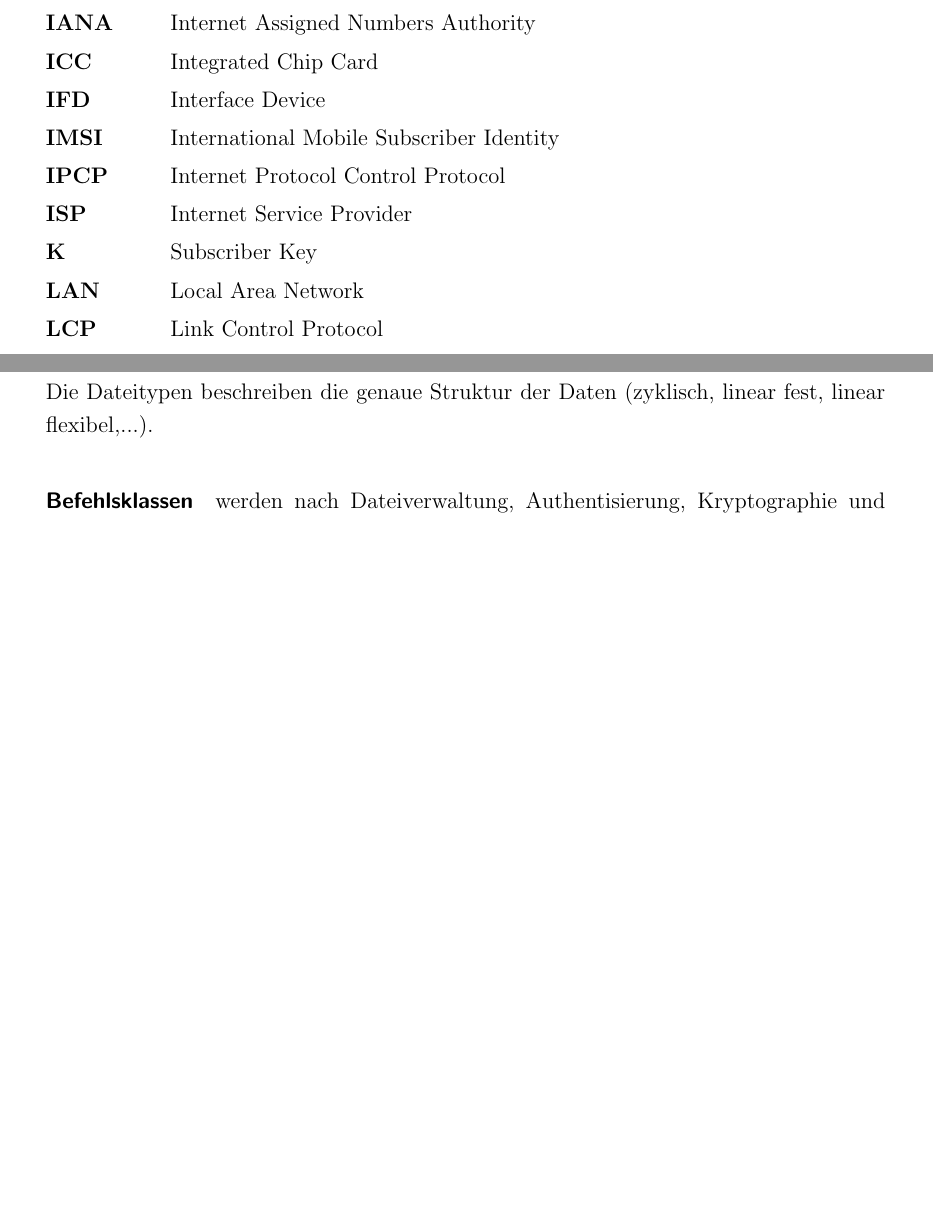
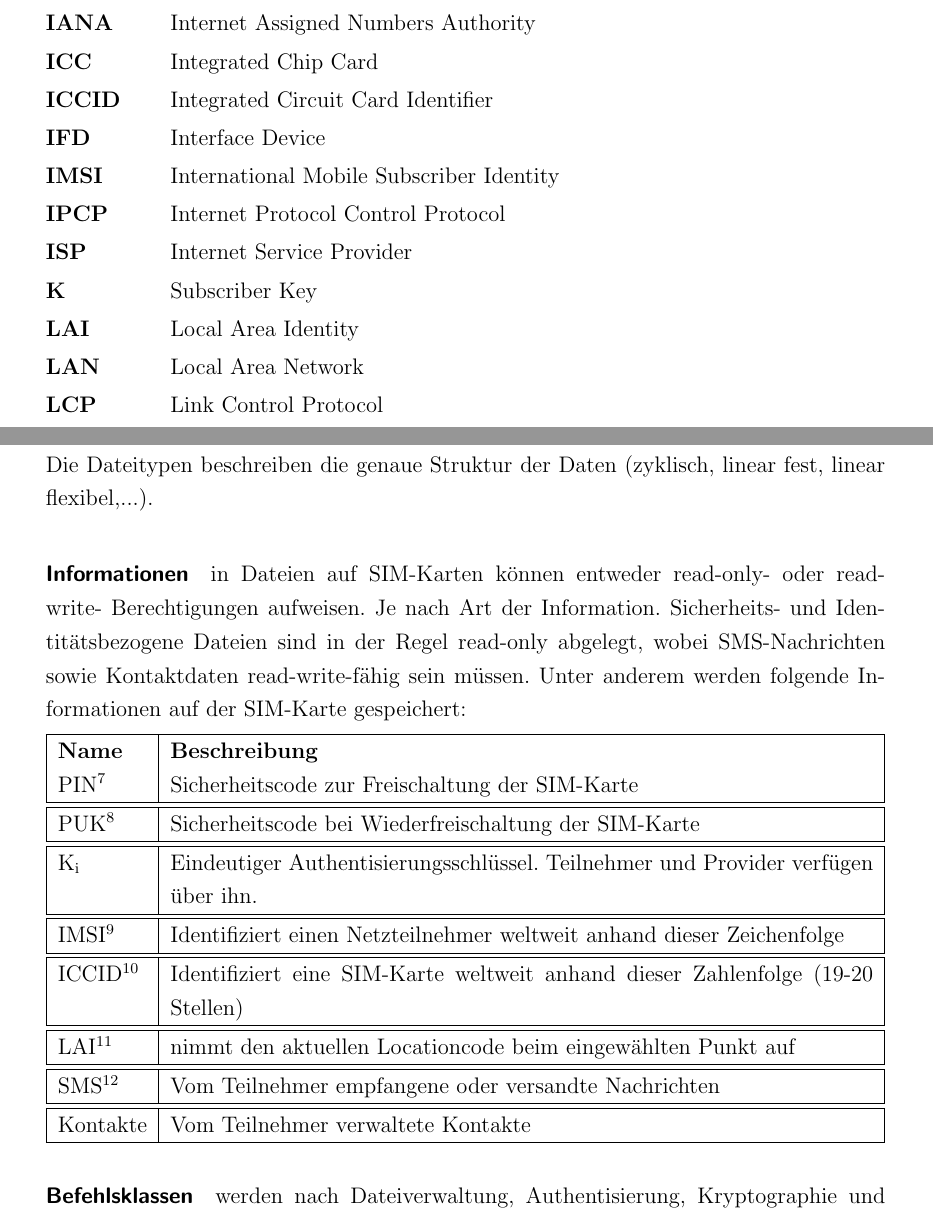
Before and after one commit to sim-authentication/document, a LaTeX document (main.tex, which reads acronym.tex, sections/content/2-theorie.tex): two parts of pages 6 and 14 of 53 before the commit and two parts of pages 6 and 14 of 54 after it, joined at a grey line, cut so that both start at the same text, the shorter picture padded with empty space. Compiled offline with pdfLaTeX.

Commit message:
added table to informatio-paragraph in simcard-subsection

```diff
--- a/acronym.tex
+++ b/acronym.tex
@@ -23,11 +23,13 @@
 \acro{HLR}{Home Location Register}
 \acro{IANA}{Internet Assigned Numbers Authority}
 \acro{ICC}{Integrated Chip Card}
+\acro{ICCID}{Integrated Circuit Card Identifier}
 \acro{IFD}{Interface Device}
 \acro{IMSI}{International Mobile Subscriber Identity}
 \acro{IPCP}{Internet Protocol Control Protocol}
 \acro{ISP}{Internet Service Provider}
 \acro{K}{Subscriber Key}
+\acro{LAI}{Local Area Identity}
 \acro{LAN}{Local Area Network}
 \acro{LCP}{Link Control Protocol}
 \acro{MF}{Master File}
--- a/main.tex
+++ b/main.tex
@@ -18,6 +18,7 @@ pointlessnumbers ,      % überschriftnummerierung ohne Punkt
 \usepackage{pdfpages}
 \usepackage{enumerate}
 \usepackage{scrhack}
+\usepackage{tabularx}
 \usepackage[pdftex,pdfborder={0 0 0}, bookmarksopenlevel=1,
 bookmarksdepth=3]{hyperref} %Kreiert Links von der Table of Content zu Kapiteln (ohne optische Hervorhebung)
 
--- a/sections/content/2-theorie.tex
+++ b/sections/content/2-theorie.tex
@@ -75,6 +75,39 @@ Grundlegend besteht eine Datei immer aus einem Header und einem Body. Während
 der Body die Nutzdaten trägt, wird im Header der Dateityp und Zugriffsregeln
 angegeben. Die Dateitypen beschreiben die genaue Struktur der Daten (zyklisch, linear fest,
 linear flexibel,...).
+
+\paragraph{Informationen} in Dateien auf SIM-Karten können entweder read-only- oder read-write-
+Berechtigungen aufweisen. Je nach Art der Information. Sicherheits- und Identitätsbezogene
+Dateien sind in der Regel read-only abgelegt, wobei SMS-Nachrichten sowie Kontaktdaten
+read-write-fähig sein müssen. Unter anderem werden folgende Informationen auf der SIM-Karte gespeichert:
+
+    \begin{tabularx}{\textwidth}{|l|X|}
+    \hline
+      \textbf{Name} & \textbf{Beschreibung} \\
+      \ac{PIN} & Sicherheitscode zur Freischaltung der SIM-Karte \\
+    \hline
+    \hline
+          \ac{PUK} & Sicherheitscode bei Wiederfreischaltung der SIM-Karte \\
+    \hline
+    \hline
+      K\textsubscript{i} & Eindeutiger Authentisierungsschlüssel. Teilnehmer und Provider verfügen über ihn. \\
+    \hline
+    \hline
+      \ac{IMSI} & Identifiziert einen Netzteilnehmer weltweit anhand dieser Zeichenfolge \\
+    \hline
+    \hline
+      \ac{ICCID} & Identifiziert eine SIM-Karte weltweit anhand dieser Zahlenfolge (19-20 Stellen) \\
+    \hline
+    \hline
+      \ac{LAI} & nimmt den aktuellen Locationcode beim eingewählten Punkt auf \\
+    \hline
+    \hline
+      \ac{SMS} & Vom Teilnehmer empfangene oder versandte Nachrichten \\
+    \hline
+    \hline
+      Kontakte & Vom Teilnehmer verwaltete Kontakte \\
+    \hline
+    \end{tabularx}
 
 \paragraph{Befehlsklassen} werden nach Dateiverwaltung, Authentisierung, Kryptographie
 und Zählvariablen unterschieden\cite{spitz11}. Einzelne Kommandos, die in diese
```
Also changed, not shown: acronym.tex (2 more changed lines), sections/content/2-theorie.tex (2 more changed lines).
